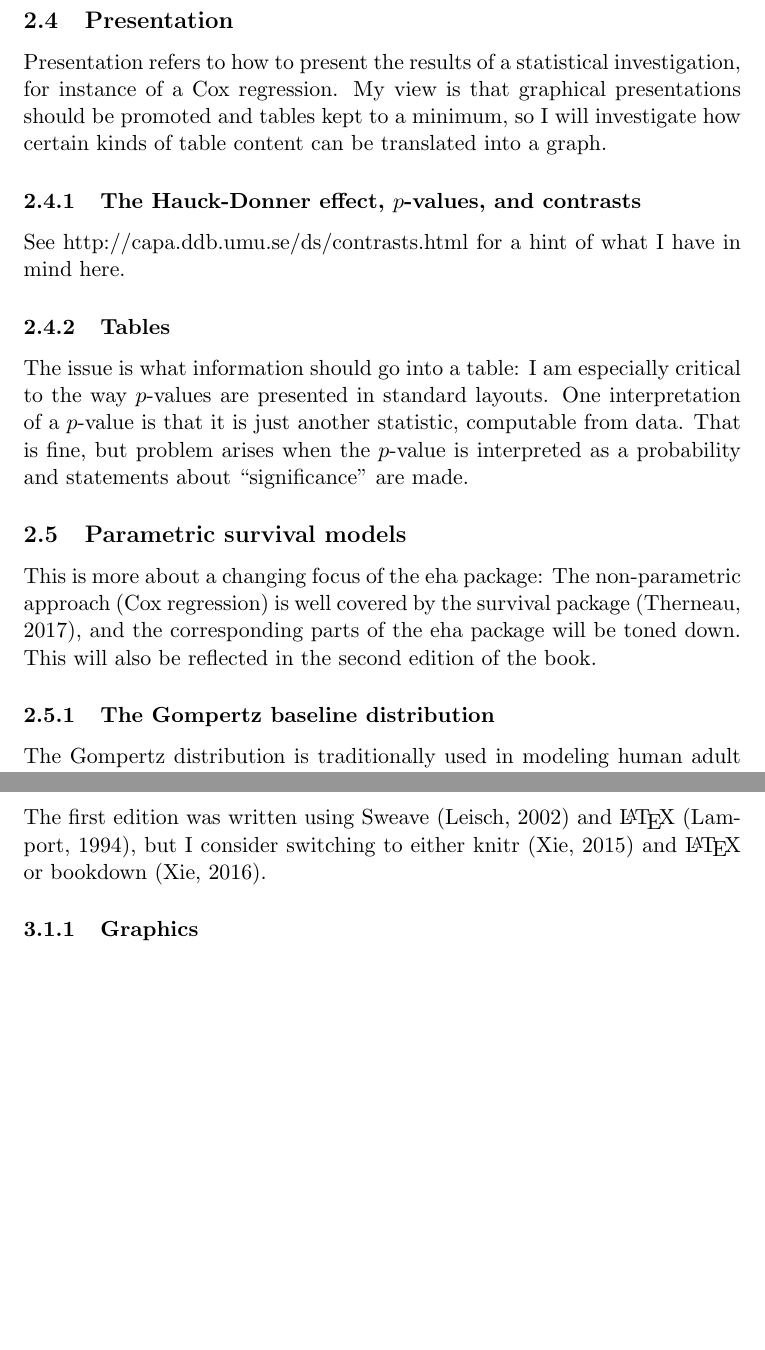
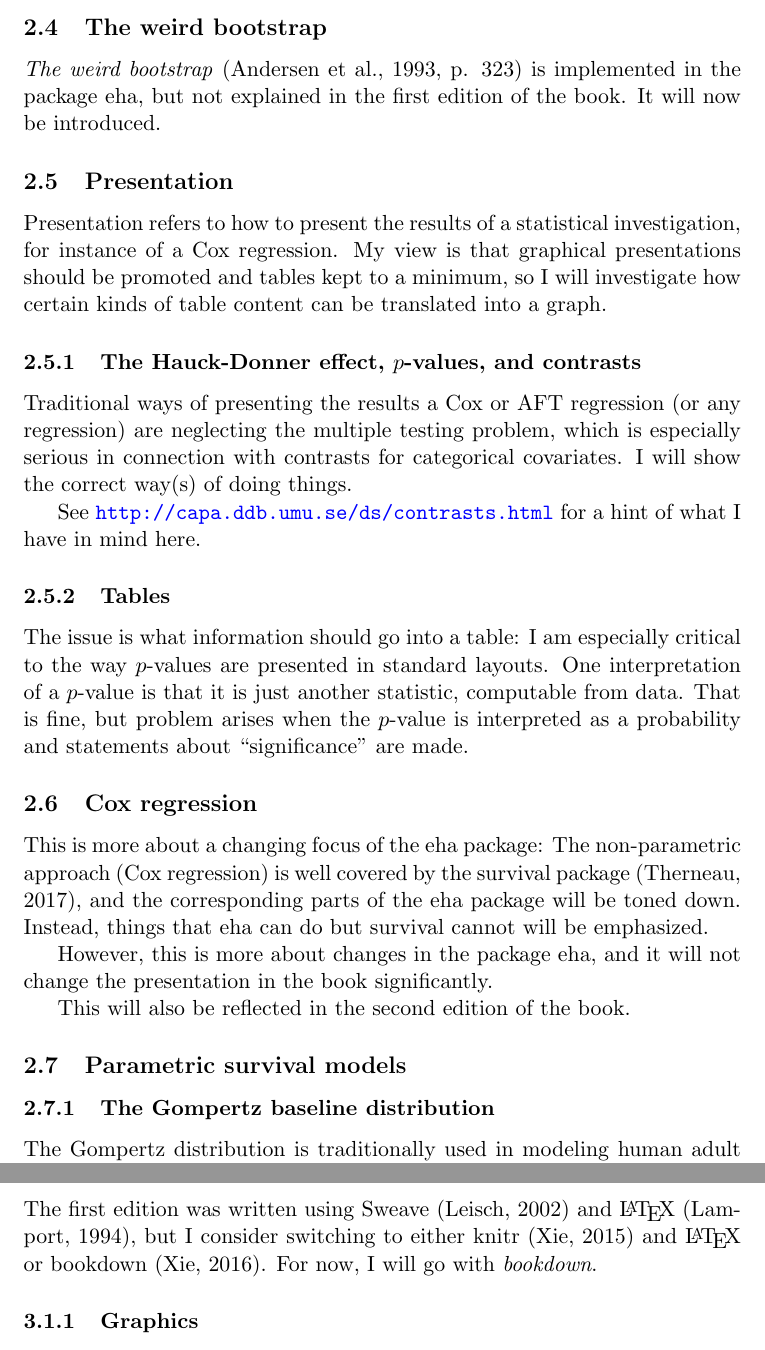
Before and after one commit to goranbrostrom/EHAR2, a LaTeX document (proposal.tex): two parts of pages 3 and 4 of 6 before the commit and two parts of pages 3 and 4 of 7 after it, joined at a grey line, cut at the place of the change, the shorter picture padded with empty space. The pictures show the PDF file proposal.pdf that the author committed with the source.

Commit message:
updating, new references

```diff
--- a/proposal.tex
+++ b/proposal.tex
@@ -72,6 +81,12 @@ to a fixed-dimension data set (a table). This will speed up compilation consider
 given that certain conditions are met. This is something to implement in the eha
 package in the first place, but a description of how it works will be included
 in the book as well.
+
+\subsection{The weird bootstrap}
+
+\emph{The weird bootstrap} \citep[p. 323]{abgk93} is implemented in the package eha, but
+not explained in the first edition of the book. It will now be introduced.
+
 \subsection{Presentation}
 
 Presentation refers to how to present the results of a statistical
@@ -80,6 +95,11 @@ presentations should be promoted and tables kept to a minimum, so I will
 investigate how certain kinds of table content can be translated into a graph.
 
 \subsubsection{The Hauck-Donner effect, $p$-values, and contrasts}
+
+Traditional ways of presenting the results a Cox or AFT regression (or any
+regression) are neglecting the multiple testing problem, which is especially
+serious in connection with contrasts for categorical covariates. I will show
+the correct way(s) of doing things.
 
 See \url{http://capa.ddb.umu.se/ds/contrasts.html} for a hint of what I have in
 mind here.
@@ -92,19 +112,30 @@ interpretation of a $p$-value is that it is just another statistic,
 computable from data. That is fine, but problem arises when the $p$-value is
 interpreted as a probability and statements about ``significance'' are made.
 
-\subsection{Parametric survival models}
+\subsection{Cox regression}
 
 This is more about a changing focus of the eha package: The non-parametric
 approach (Cox regression) is well covered by the survival package
 \citep{survival}, and the corresponding parts of the eha package will be
-toned down. This will also be reflected in the second edition of the book.
+toned down. Instead, things that eha can do but survival cannot will be emphasized.
+
+However, this is more about changes in the package eha, and it will not change the
+presentation in the book significantly.
+
+
+
+This will also be reflected in the second edition of the book.
+
+\subsection{Parametric survival models}
+
 
 \subsubsection{The Gompertz baseline distribution}
 
 The Gompertz distribution is traditionally used in modeling human adult
-mortality, by good reasons. However, a ``common knowledge'' that the
-Gompertz distribution does not lend itself to be used in AFT modeling is
-not true. On the contrary, the Gompertz distribution can be used both in PH
+mortality, by good reasons. However, a ``common knowledge'' that \emph{the
+Gompertz distribution does not lend itself to be used in AFT modeling}
+\citep[p. 285]{klekle} is
+\emph{not true}. On the contrary, the Gompertz distribution can be used both in PH
 and AFT modeling. This will be explained in the book, and the benefits from
 this will be pointed out. It includes the possibility to perform mediation
 analysis in a simple way because the AFT model is log-linear.
@@ -133,7 +164,8 @@ given, especially in the accelerated failure time framework.
 
 The first edition was written using Sweave \citep{sweave02} and \LaTeX\
 \citep{lamport}, but I consider
-switching to either knitr \citep{knitr15} and \LaTeX\ or bookdown \citep{bookdown16}.
+switching to either knitr \citep{knitr15} and \LaTeX\ or bookdown
+\citep{bookdown16}. For now, I will go with \emph{bookdown}.
 
 \subsubsection{Graphics}
 
@@ -158,7 +190,7 @@ the years. Will of course be dealt with.
 The data used in the examples of the first edition will be checked. Old
 examples may be replaced by new.
 
-\section{Contents} \label{sec:contents}
+\section{Contents of the Second edition} \label{sec:contents}
 
 \subsection*{Chapter 1: Event history and survival data}
 
```
Also changed, not shown: proposal.pdf, proposal.tex (9 more changed lines).
